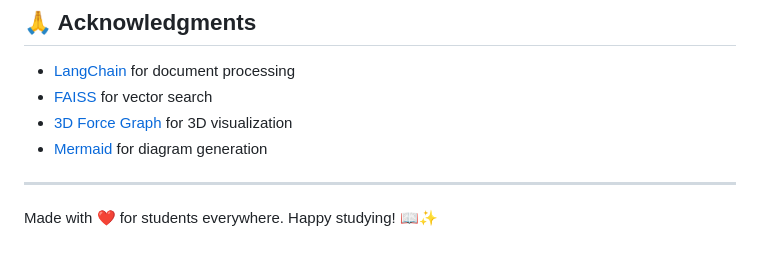
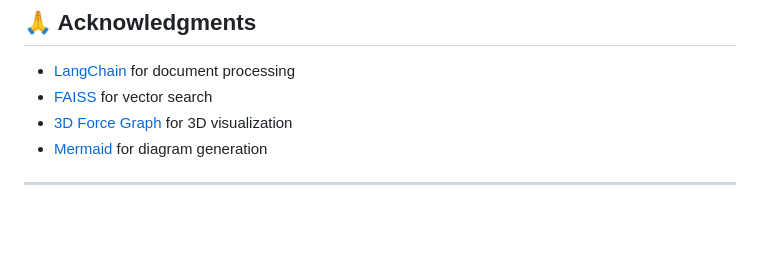
Before and after one commit to spsanjay10/Smart-Campus-Assist, a Markdown page: README.md, the part around the change. GitHub-like rendering; blank space fills up the shorter version.

Commit message:
Remove closing message from README
Removed the closing message for students.

```diff
--- a/README.md
+++ b/README.md
@@ -149,5 +149,3 @@ This project is open source and available under the [MIT License](LICENSE).
 - [Mermaid](https://mermaid.js.org/) for diagram generation
 
 ---
-
-Made with ❤️ for students everywhere. Happy studying! 📖✨
```
